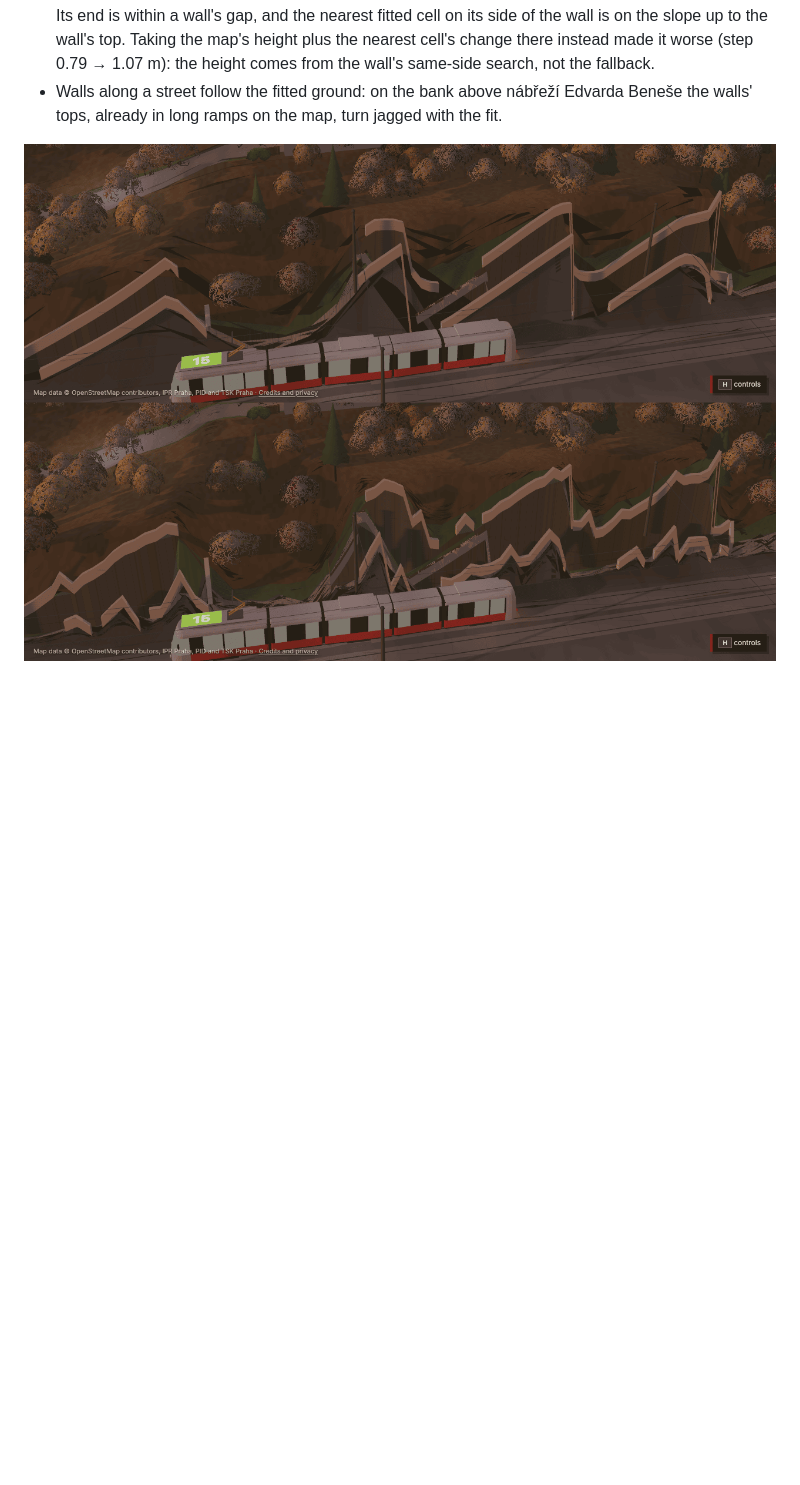
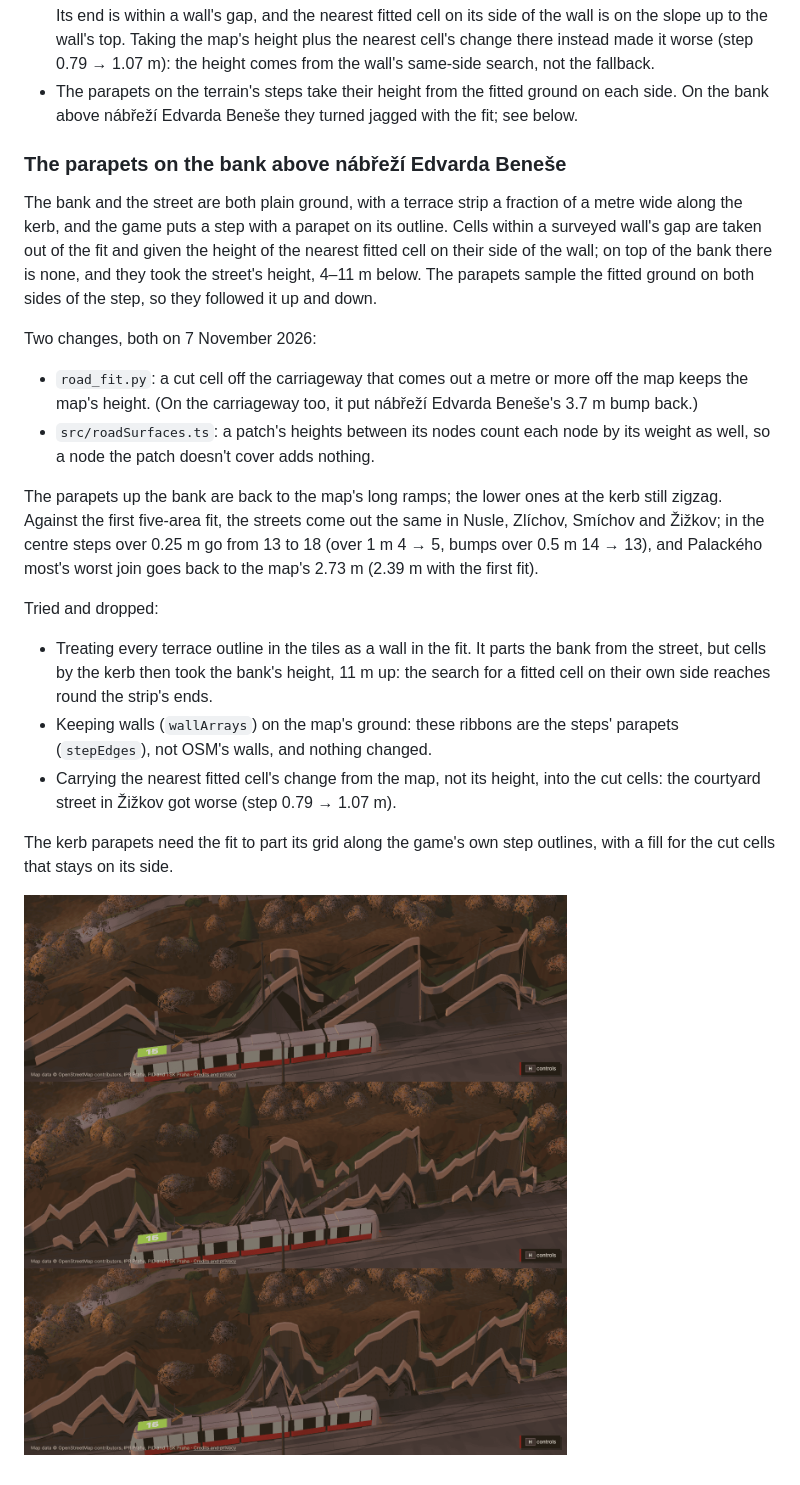
Before and after one commit to jonasjancarik/streets-of-prague, a Markdown page: docs/road-surface-findings.md, the part around the change. Rendered like a GitHub page; pictures changed too: docs/images/road-fit-wall-tops.png; blank space fills up the shorter version.

```diff
--- a/docs/road-surface-findings.md
+++ b/docs/road-surface-findings.md
@@ -1242,7 +1242,44 @@ The largest single change is a 3.7 m bump on nábřeží Edvarda Beneše (50.094
   on its side of the wall is on the slope up to the wall's top. Taking the map's
   height plus the nearest cell's change there instead made it worse (step 0.79 →
   1.07 m): the height comes from the wall's same-side search, not the fallback.
-- Walls along a street follow the fitted ground: on the bank above nábřeží Edvarda
-  Beneše the walls' tops, already in long ramps on the map, turn jagged with the fit.
+- The parapets on the terrain's steps take their height from the fitted ground on
+  each side. On the bank above nábřeží Edvarda Beneše they turned jagged with the fit;
+  see below.
 
-![Walls on the bank above nábřeží Edvarda Beneše, on the map (top) and with the fit (bottom)](images/road-fit-wall-tops.png)
+### The parapets on the bank above nábřeží Edvarda Beneše
+
+The bank and the street are both plain ground, with a terrace strip a fraction of a
+metre wide along the kerb, and the game puts a step with a parapet on its outline.
+Cells within a surveyed wall's gap are taken out of the fit and given the height of the
+nearest fitted cell on their side of the wall; on top of the bank there is none, and
+they took the street's height, 4–11 m below. The parapets sample the fitted ground on
+both sides of the step, so they followed it up and down.
+
+Two changes, both on 7 November 2026:
+
+- `road_fit.py`: a cut cell off the carriageway that comes out a metre or more off
+  the map keeps the map's height. (On the carriageway too, it put nábřeží Edvarda
+  Beneše's 3.7 m bump back.)
+- `src/roadSurfaces.ts`: a patch's heights between its nodes count each node by its
+  weight as well, so a node the patch doesn't cover adds nothing.
+
+The parapets up the bank are back to the map's long ramps; the lower ones at the kerb
+still zigzag. Against the first five-area fit, the streets come out the same in
+Nusle, Zlíchov, Smíchov and Žižkov; in the centre steps over 0.25 m go from 13 to 18
+(over 1 m 4 → 5, bumps over 0.5 m 14 → 13), and Palackého most's worst join goes back
+to the map's 2.73 m (2.39 m with the first fit).
+
+Tried and dropped:
+
+- Treating every terrace outline in the tiles as a wall in the fit. It parts the bank
+  from the street, but cells by the kerb then took the bank's height, 11 m up: the
+  search for a fitted cell on their own side reaches round the strip's ends.
+- Keeping walls (`wallArrays`) on the map's ground: these ribbons are the steps'
+  parapets (`stepEdges`), not OSM's walls, and nothing changed.
+- Carrying the nearest fitted cell's change from the map, not its height, into the cut
+  cells: the courtyard street in Žižkov got worse (step 0.79 → 1.07 m).
+
+The kerb parapets need the fit to part its grid along the game's own step outlines,
+with a fill for the cut cells that stays on its side.
+
+![The bank above nábřeží Edvarda Beneše: the map, the first five-area fit, and now](images/road-fit-wall-tops.png)
```
Also changed, not shown: 3 other files.
